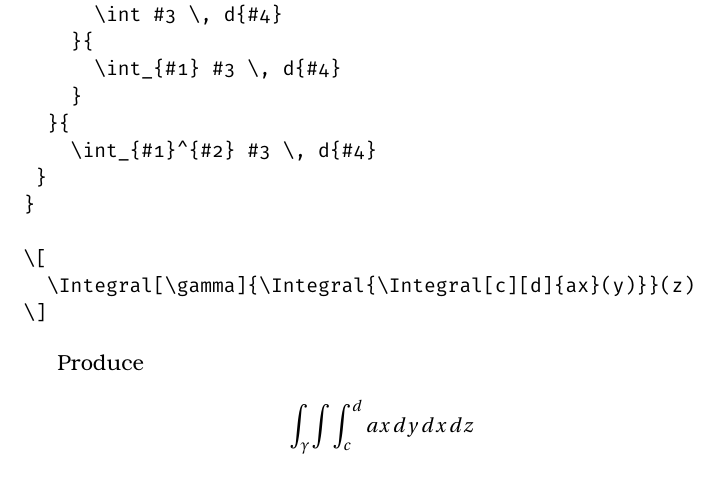
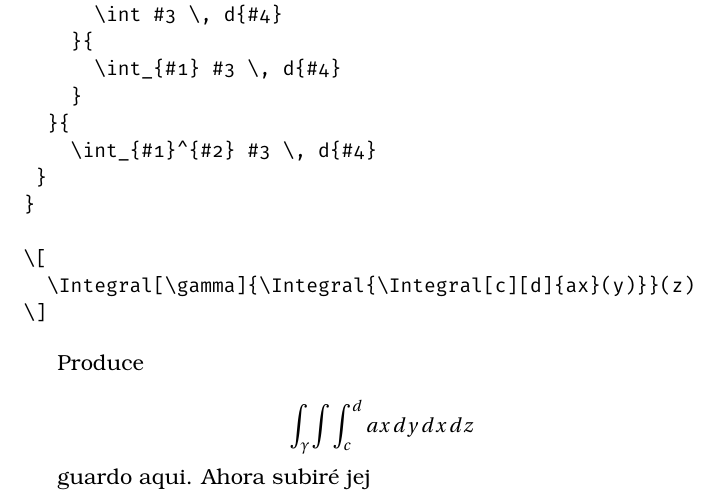
Before and after one commit to Gbmzramos/LaTeXPracticas, a LaTeX document (Definiciones/document.tex): part of page 3 of 3, cut so that both start at the same text. Compiled offline with pdfLaTeX.

Commit message:
voy a hacer push

```diff
--- a/Definiciones/document.tex
+++ b/Definiciones/document.tex
@@ -170,4 +170,6 @@ Produce
 \]
 
 
+guardo aqui. Ahora subiré jej
+
 \end{document}
```
Also changed, not shown: Definiciones/document.pdf.
